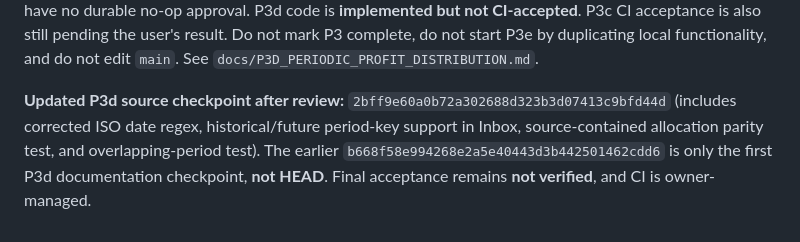
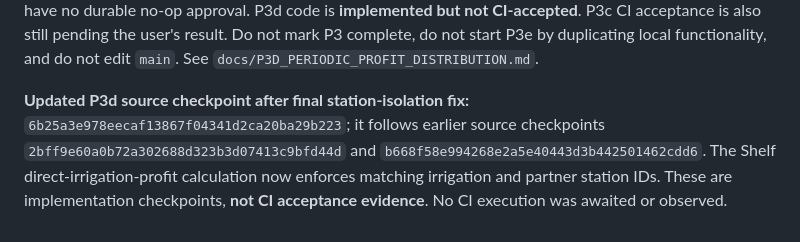
Before and after one commit to abdallah1mohmmed2/Water-provision, a Markdown page: docs/SYNC_ACCOUNTING_READINESS_AND_WORK_LEDGER.md, the part around the change. GitHub-like rendering.

Commit message:
docs(p3d): record final station-scoped calculation source checkpoint and pending acceptance

```diff
--- a/docs/SYNC_ACCOUNTING_READINESS_AND_WORK_LEDGER.md
+++ b/docs/SYNC_ACCOUNTING_READINESS_AND_WORK_LEDGER.md
@@ -595,4 +595,4 @@
 
 **Limitations and next gate:** CI, Dart/Flutter analyze/tests and APK remain **unverified** for all commits in this source slice. Per user direction, no workflows were manually triggered, monitored or awaited. Two SQLite fixture databases are not two physical deployed phones. Existing historical direct-profit corrections require original global UUID links on server; missing links need separate explicit reconciliation. Zero-effect periods have no durable no-op approval. P3d code is **implemented but not CI-accepted**. P3c CI acceptance is also still pending the user's result. Do not mark P3 complete, do not start P3e by duplicating local functionality, and do not edit `main`. See `docs/P3D_PERIODIC_PROFIT_DISTRIBUTION.md`.
 
-**Updated P3d source checkpoint after review:** `2bff9e60a0b72a302688d323b3d07413c9bfd44d` (includes corrected ISO date regex, historical/future period-key support in Inbox, source-contained allocation parity test, and overlapping-period test). The earlier `b668f58e994268e2a5e40443d3b442501462cdd6` is only the first P3d documentation checkpoint, **not HEAD**. Final acceptance remains **not verified**, and CI is owner-managed.
+**Updated P3d source checkpoint after final station-isolation fix:** `6b25a3e978eecaf13867f04341d2ca20ba29b223`; it follows earlier source checkpoints `2bff9e60a0b72a302688d323b3d07413c9bfd44d` and `b668f58e994268e2a5e40443d3b442501462cdd6`. The Shelf direct-irrigation-profit calculation now enforces matching irrigation and partner station IDs. These are implementation checkpoints, **not CI acceptance evidence**. No CI execution was awaited or observed.
```
